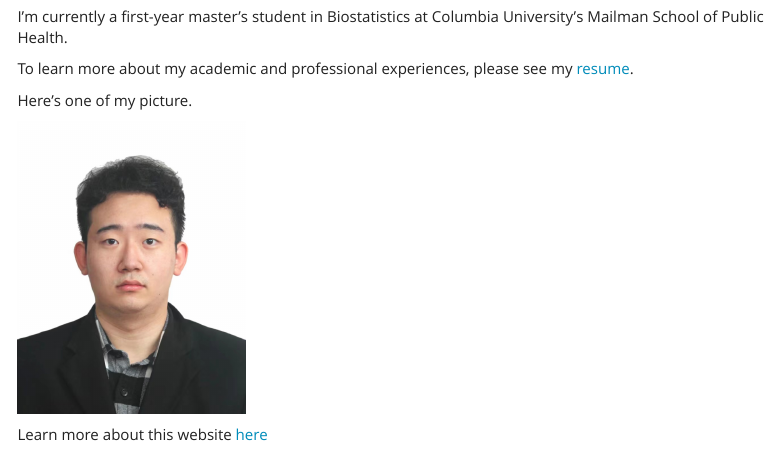
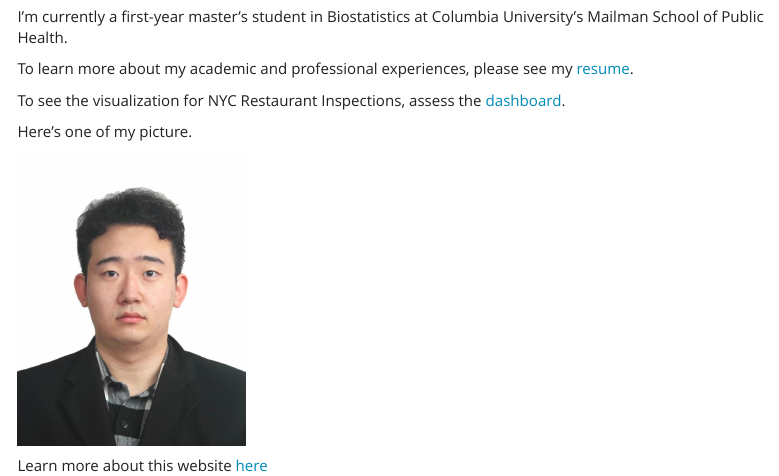
Before and after one commit to bohanzhu1105/bohanzhu1105.github.io, an R Markdown document (index.Rmd): the page in a window 1100 px wide, from 230 px down. The pictures show the output file index.html that the author committed with the source, opened offline; library style sheets and scripts come from the installed R packages; menus at the side of the page are left out.

Commit message:
final version

```diff
--- a/index.Rmd
+++ b/index.Rmd
@@ -16,6 +16,8 @@ I’m currently a first-year master’s student in Biostatistics at Columbia Uni
 
 To learn more about my academic and professional experiences, please see my [resume](resume.html).
 
+To see the visualization for NYC Restaurant Inspections, assess the [dashboard](dashboard.html).
+
 Here's one of my picture.
 
 <img src="image/Photo.jpg" style="width:30%">
```
Also changed, not shown: dashboard.html, index.html.
